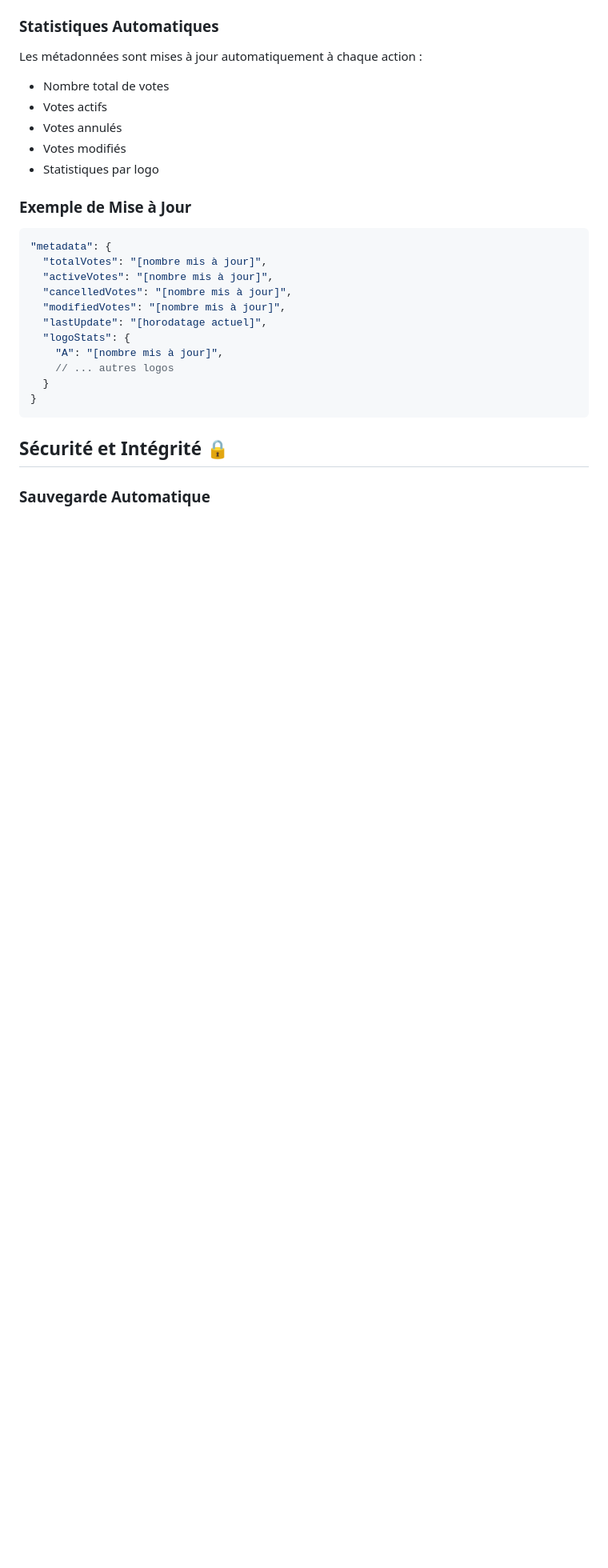
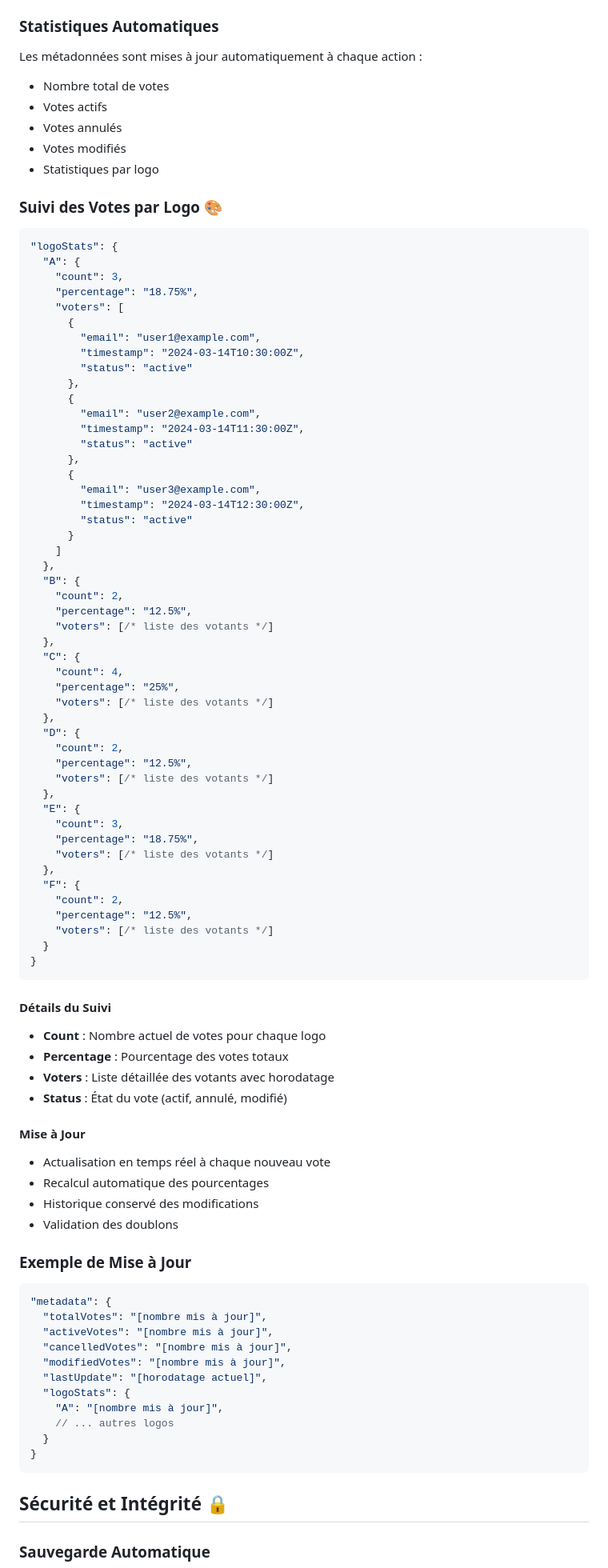
Before and after one commit to sergeville/JC-Logo, a Markdown page: docs/vote-tracking-process.md, the part around the change. Shown at 80% size. GitHub-like rendering; blank space fills up the shorter version.

Commit message:
docs: Add detailed logo vote tracking statistics

````diff
--- a/docs/vote-tracking-process.md
+++ b/docs/vote-tracking-process.md
@@ -70,6 +70,70 @@ Les métadonnées sont mises à jour automatiquement à chaque action :
 - Votes modifiés
 - Statistiques par logo
 
+### Suivi des Votes par Logo 🎨
+```json
+"logoStats": {
+  "A": {
+    "count": 3,
+    "percentage": "18.75%",
+    "voters": [
+      {
+        "email": "user1@example.com",
+        "timestamp": "2024-03-14T10:30:00Z",
+        "status": "active"
+      },
+      {
+        "email": "user2@example.com",
+        "timestamp": "2024-03-14T11:30:00Z",
+        "status": "active"
+      },
+      {
+        "email": "user3@example.com",
+        "timestamp": "2024-03-14T12:30:00Z",
+        "status": "active"
+      }
+    ]
+  },
+  "B": {
+    "count": 2,
+    "percentage": "12.5%",
+    "voters": [/* liste des votants */]
+  },
+  "C": {
+    "count": 4,
+    "percentage": "25%",
+    "voters": [/* liste des votants */]
+  },
+  "D": {
+    "count": 2,
+    "percentage": "12.5%",
+    "voters": [/* liste des votants */]
+  },
+  "E": {
+    "count": 3,
+    "percentage": "18.75%",
+    "voters": [/* liste des votants */]
+  },
+  "F": {
+    "count": 2,
+    "percentage": "12.5%",
+    "voters": [/* liste des votants */]
+  }
+}
+```
+
+#### Détails du Suivi
+- **Count** : Nombre actuel de votes pour chaque logo
+- **Percentage** : Pourcentage des votes totaux
+- **Voters** : Liste détaillée des votants avec horodatage
+- **Status** : État du vote (actif, annulé, modifié)
+
+#### Mise à Jour
+- Actualisation en temps réel à chaque nouveau vote
+- Recalcul automatique des pourcentages
+- Historique conservé des modifications
+- Validation des doublons
+
 ### Exemple de Mise à Jour
 ```json
 "metadata": {
````
